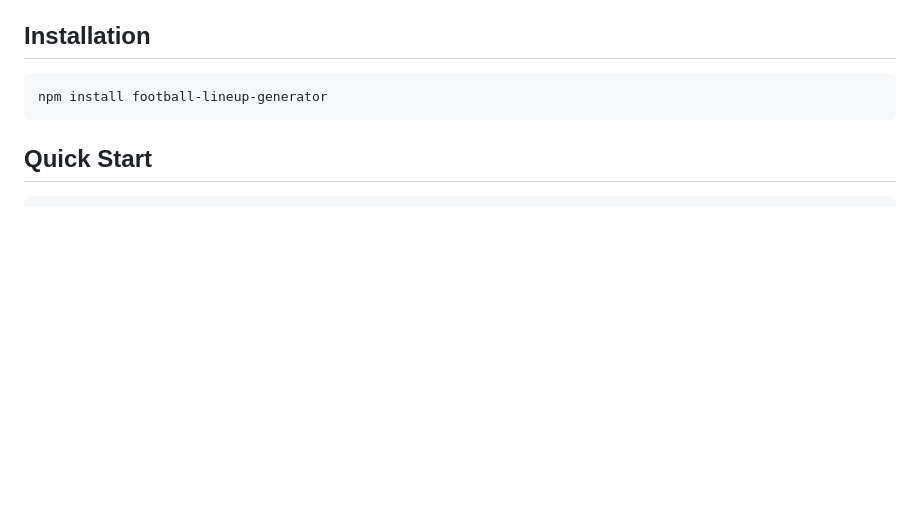
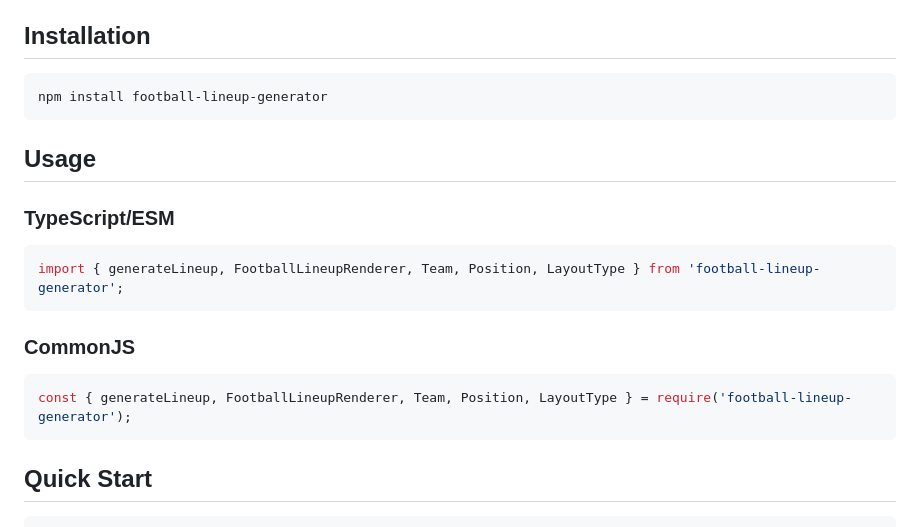
Before and after one commit to tomasAlabes/football-lineup-generator, a Markdown page: README.md, the part around the change printed below. Drawn GitHub-style; blank space fills up the shorter version.

````diff
--- a/README.md
+++ b/README.md
@@ -16,6 +69,20 @@ A TypeScript library for generating visual football (soccer) lineup diagrams fro
 
 ```bash
 npm install football-lineup-generator
+```
+
+## Usage
+
+### TypeScript/ESM
+
+```typescript
+import { generateLineup, FootballLineupRenderer, Team, Position, LayoutType } from 'football-lineup-generator';
+```
+
+### CommonJS
+
+```js
+const { generateLineup, FootballLineupRenderer, Team, Position, LayoutType } = require('football-lineup-generator');
 ```
 
 ## Quick Start
````
Also changed, not shown: other parts of README.md (+62 -0 lines), screenshots/full-pitch.png (added), screenshots/half-pitch.png (added), screenshots/split-pitch.png (added), 4 other files.
